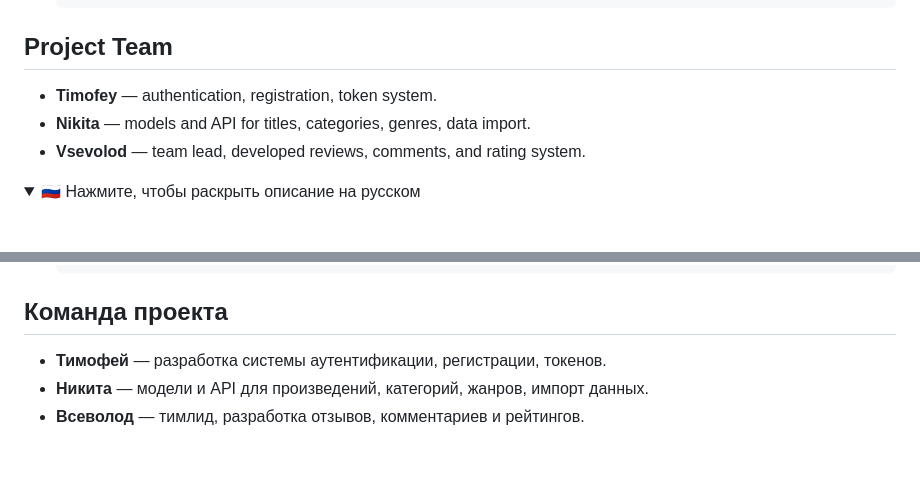
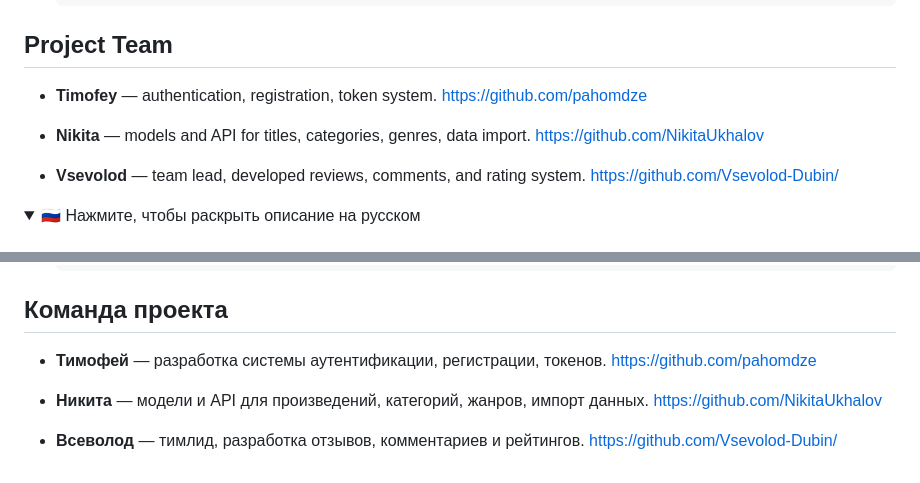
Before and after one commit to Vsevolod-Dubin/YaMDB-API, a Markdown page: README.md, 2 parts joined by grey strips. Rendered like a GitHub page; folded sections open.

Commit message:
Update README.md
add github links

```diff
--- a/README.md
+++ b/README.md
@@ -74,8 +74,13 @@ The YaMDb project collects user reviews on works from various categories: movies
 ## Project Team
 
 - **Timofey** — authentication, registration, token system.
+https://github.com/pahomdze
+
 - **Nikita** — models and API for titles, categories, genres, data import.
+https://github.com/NikitaUkhalov
+
 - **Vsevolod** — team lead, developed reviews, comments, and rating system.
+https://github.com/Vsevolod-Dubin/
 
 <details>
 <summary>🇷🇺 Нажмите, чтобы раскрыть описание на русском</summary>
@@ -156,7 +161,12 @@ The YaMDb project collects user reviews on works from various categories: movies
 ## Команда проекта
 
 - **Тимофей** — разработка системы аутентификации, регистрации, токенов.
+https://github.com/pahomdze
+
 - **Никита** — модели и API для произведений, категорий, жанров, импорт данных.
+https://github.com/NikitaUkhalov
+
 - **Всеволод** — тимлид, разработка отзывов, комментариев и рейтингов.
+https://github.com/Vsevolod-Dubin/
 
 </details>
```
